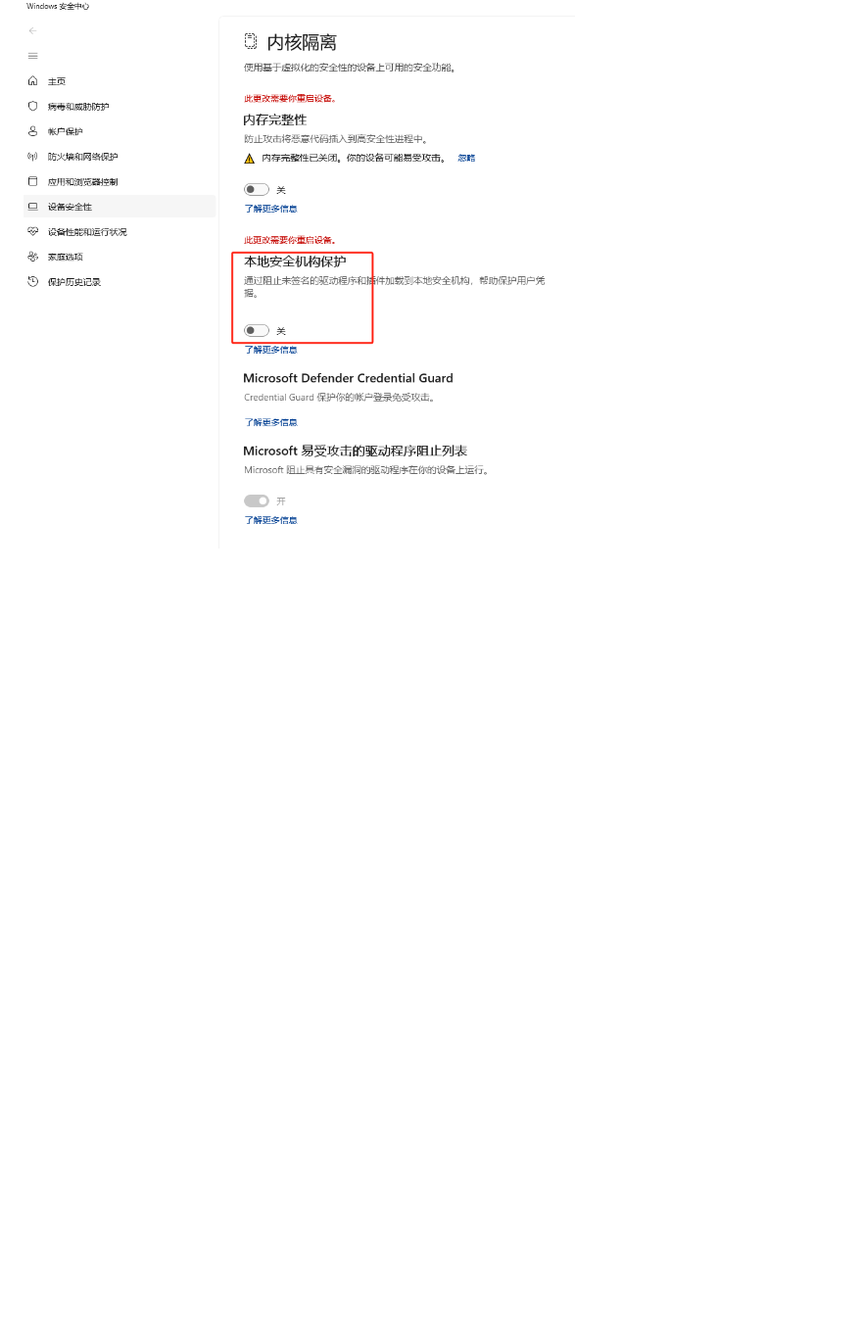
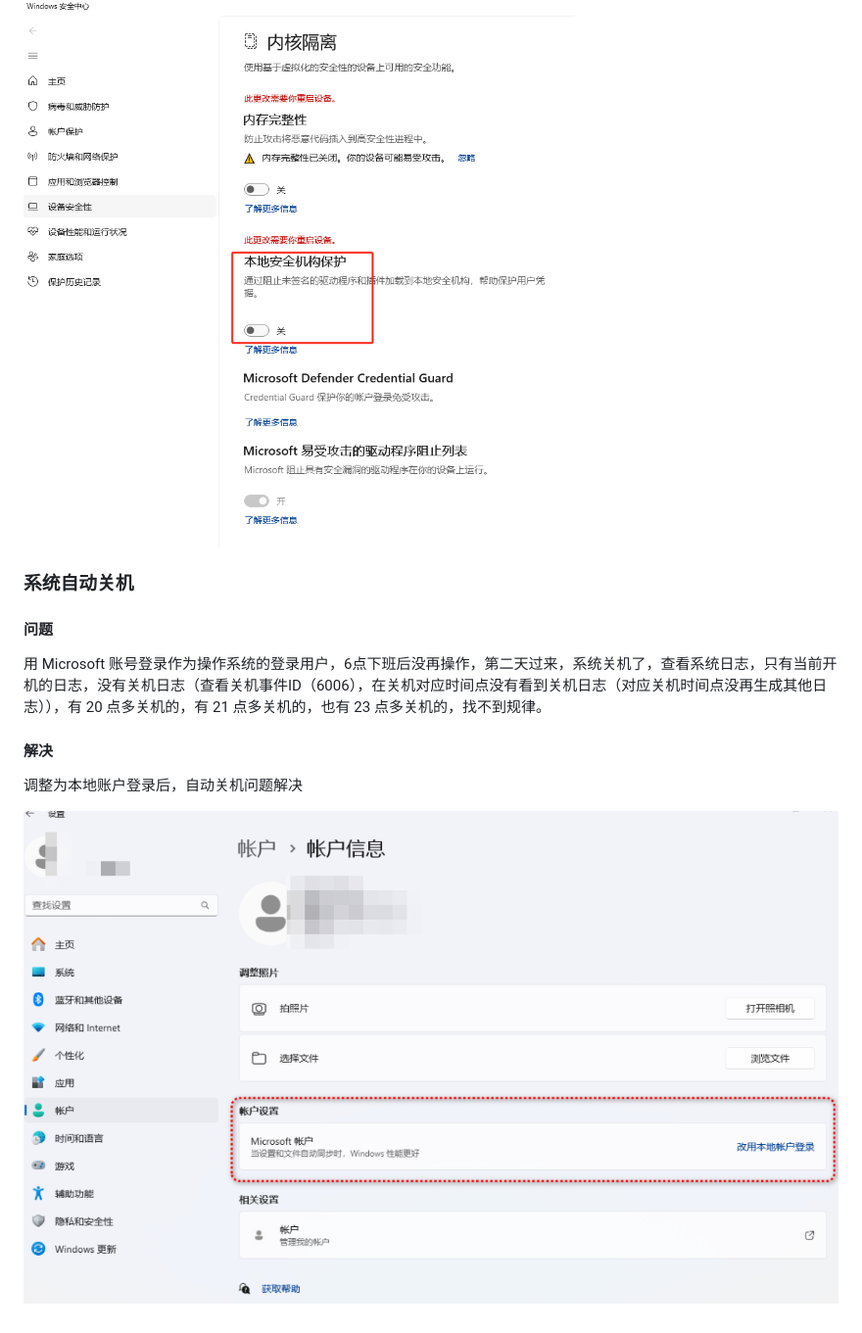
Before and after one commit to skyer83/learning-notes, a Markdown page: Windows/docs/Windows.md, the part around the change. Shown: that part at 98% size. Drawn GitHub-style; pictures changed too: Windows/docs/Windows.assets/image-20241225093631020.png (added); blank space fills up the shorter version.

Commit message:
补充Win11“系统自动关机”问题解决方案

```diff
--- a/Windows/docs/Windows.md
+++ b/Windows/docs/Windows.md
@@ -382,3 +382,15 @@ Device\HarddiskVolume6\Program Files\Bonjour\mdnsNSP.dl
 ![image-20241206210341816](./Windows.assets/image-20241206210341816.png)
 
 ![image-20241209201125862](./Windows.assets/image-20241209201125862.png)
+
+### 系统自动关机
+
+#### 问题
+
+用 Microsoft 账号登录作为操作系统的登录用户，6点下班后没再操作，第二天过来，系统关机了，查看系统日志，只有当前开机的日志，没有关机日志（查看关机事件ID（6006），在关机对应时间点没有看到关机日志（对应关机时间点没再生成其他日志）），有 20 点多关机的，有 21 点多关机的，也有 23 点多关机的，找不到规律。
+
+#### 解决
+
+调整为本地账户登录后，自动关机问题解决
+
+![image-20241225093631020](./Windows.assets/image-20241225093631020.png)
```
